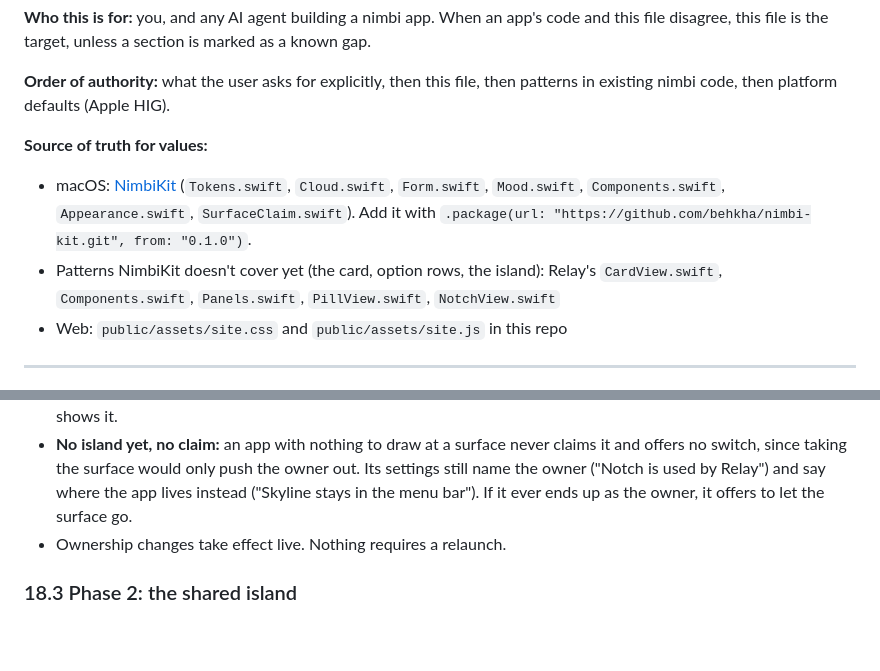
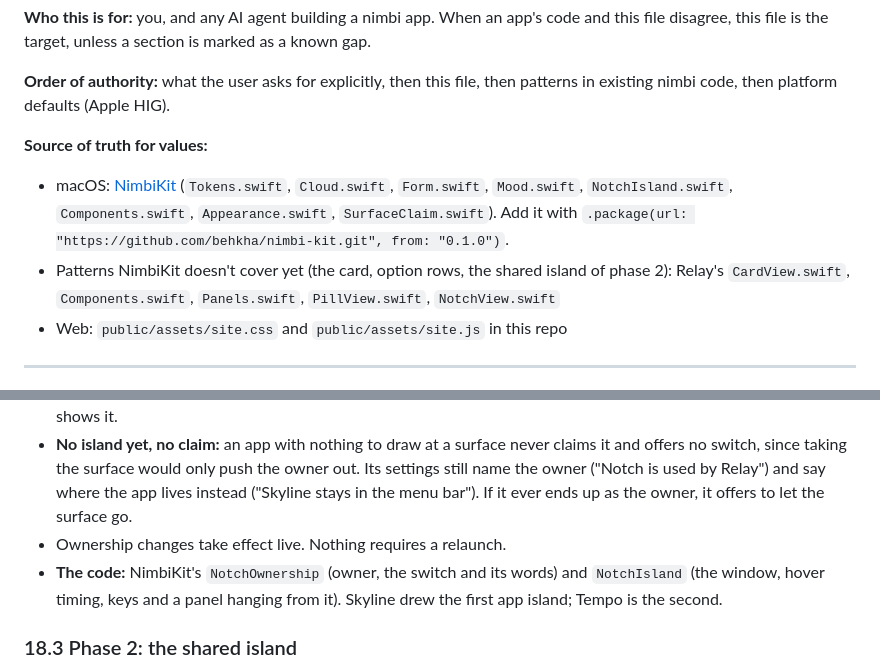
Before and after one commit to behkha/nimbi, a Markdown page: DESIGN.md, 2 parts joined by grey strips. GitHub-like rendering; blank space fills up the shorter version.

Commit message:
DESIGN.md: the app island's code is in NimbiKit now (NotchOwnership, NotchIsland)
Co-Authored-By: Claude Opus 5.5 <noreply@anthropic.com>

```diff
--- a/DESIGN.md
+++ b/DESIGN.md
@@ -7,8 +7,8 @@ The shared design language for every nimbi app and for the nimbi website. Relay
 **Order of authority:** what the user asks for explicitly, then this file, then patterns in existing nimbi code, then platform defaults (Apple HIG).
 
 **Source of truth for values:**
-- macOS: [NimbiKit](https://github.com/behkha/nimbi-kit) (`Tokens.swift`, `Cloud.swift`, `Form.swift`, `Mood.swift`, `Components.swift`, `Appearance.swift`, `SurfaceClaim.swift`). Add it with `.package(url: "https://github.com/behkha/nimbi-kit.git", from: "0.1.0")`.
-- Patterns NimbiKit doesn't cover yet (the card, option rows, the island): Relay's `CardView.swift`, `Components.swift`, `Panels.swift`, `PillView.swift`, `NotchView.swift`
+- macOS: [NimbiKit](https://github.com/behkha/nimbi-kit) (`Tokens.swift`, `Cloud.swift`, `Form.swift`, `Mood.swift`, `NotchIsland.swift`, `Components.swift`, `Appearance.swift`, `SurfaceClaim.swift`). Add it with `.package(url: "https://github.com/behkha/nimbi-kit.git", from: "0.1.0")`.
+- Patterns NimbiKit doesn't cover yet (the card, option rows, the shared island of phase 2): Relay's `CardView.swift`, `Components.swift`, `Panels.swift`, `PillView.swift`, `NotchView.swift`
 - Web: `public/assets/site.css` and `public/assets/site.js` in this repo
 
 ---
@@ -689,6 +689,7 @@ Until the shared island exists in `NimbiKit`:
 - **One glyph at a time:** while an app is at the notch, its menu bar glyph may step aside, since the island already shows it.
 - **No island yet, no claim:** an app with nothing to draw at a surface never claims it and offers no switch, since taking the surface would only push the owner out. Its settings still name the owner ("Notch is used by Relay") and say where the app lives instead ("Skyline stays in the menu bar"). If it ever ends up as the owner, it offers to let the surface go.
 - Ownership changes take effect live. Nothing requires a relaunch.
+- **The code:** NimbiKit's `NotchOwnership` (owner, the switch and its words) and `NotchIsland` (the window, hover timing, keys and a panel hanging from it). Skyline drew the first app island; Tempo is the second.
 
 ### 18.3 Phase 2: the shared island
 
```
